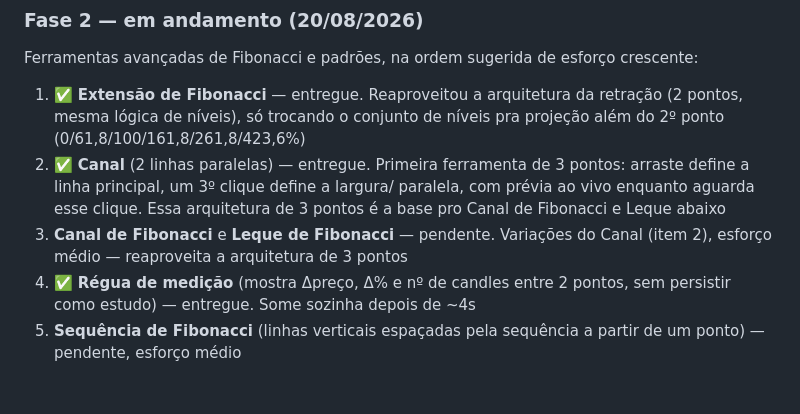
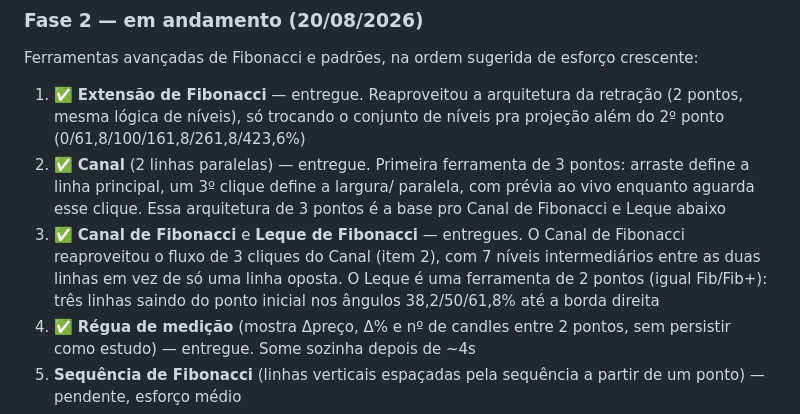
Before and after one commit to JoseCprietsch/Tradeapp, a Markdown page: docs/TAPEDRILL_PRO.md, the part around the change. GitHub-like rendering; blank space fills up the shorter version.

Commit message:
Atualiza roadmap: marca Canal de Fibonacci e Leque como entregues

```diff
--- a/docs/TAPEDRILL_PRO.md
+++ b/docs/TAPEDRILL_PRO.md
@@ -233,8 +233,11 @@ crescente:
    pontos: arraste define a linha principal, um 3º clique define a largura/
    paralela, com prévia ao vivo enquanto aguarda esse clique. Essa
    arquitetura de 3 pontos é a base pro Canal de Fibonacci e Leque abaixo
-3. **Canal de Fibonacci** e **Leque de Fibonacci** — pendente. Variações do
-   Canal (item 2), esforço médio — reaproveita a arquitetura de 3 pontos
+3. ✅ **Canal de Fibonacci** e **Leque de Fibonacci** — entregues. O Canal de
+   Fibonacci reaproveitou o fluxo de 3 cliques do Canal (item 2), com 7
+   níveis intermediários entre as duas linhas em vez de só uma linha oposta.
+   O Leque é uma ferramenta de 2 pontos (igual Fib/Fib+): três linhas saindo
+   do ponto inicial nos ângulos 38,2/50/61,8% até a borda direita
 4. ✅ **Régua de medição** (mostra Δpreço, Δ% e nº de candles entre 2 pontos,
    sem persistir como estudo) — entregue. Some sozinha depois de ~4s
 5. **Sequência de Fibonacci** (linhas verticais espaçadas pela sequência a
```
